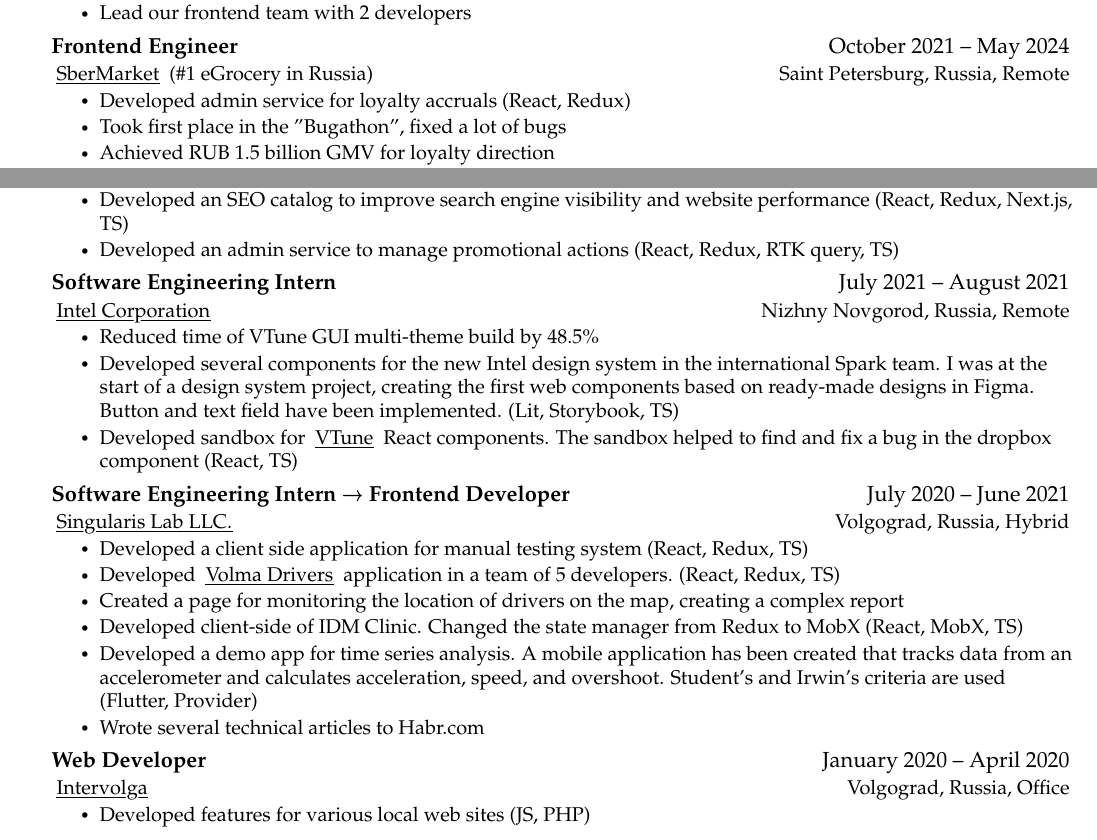
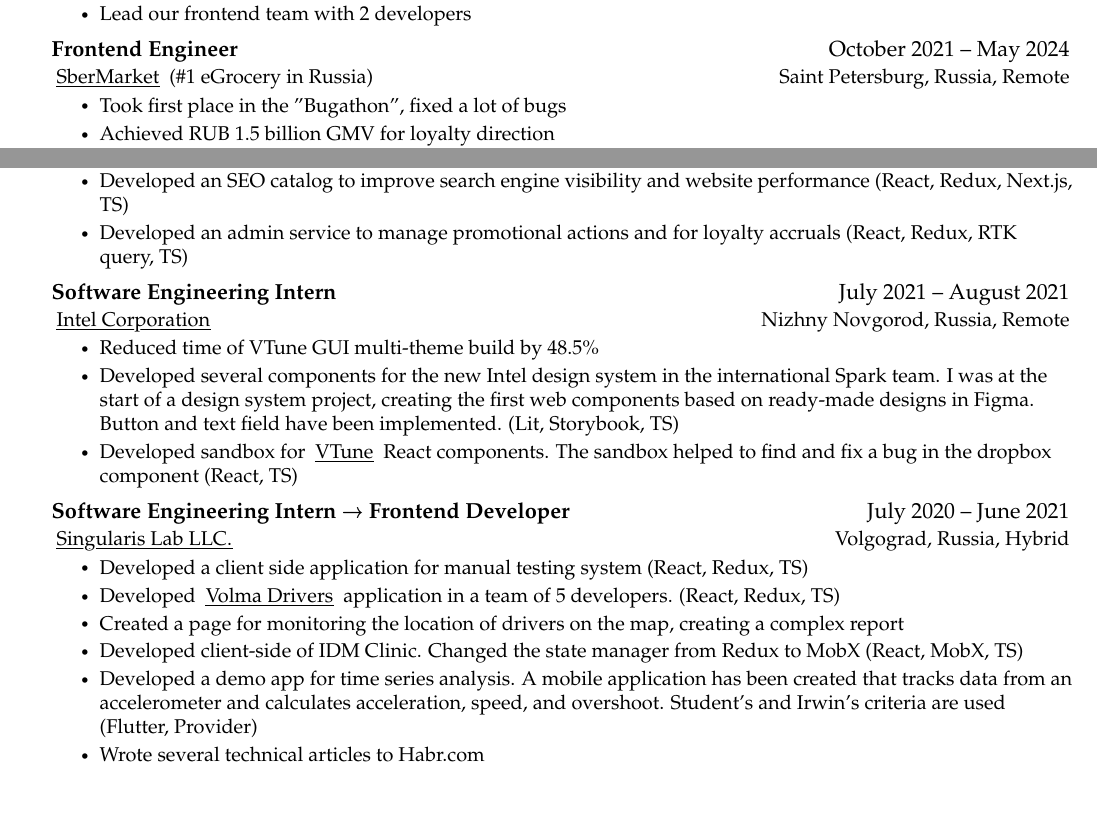
Before and after one commit to Sapfir0/CV, a LaTeX CV (Iurev_Frontend_CV.tex): two parts of page 1 of 2, joined at a grey line, cut so that both start at the same text, the shorter picture padded with empty space. Compiled offline with pdfLaTeX.

Commit message:
Updated CV

```diff
--- a/Iurev_Frontend_CV.tex
+++ b/Iurev_Frontend_CV.tex
@@ -170,7 +170,6 @@
 {Frontend Engineer}{October 2021 -- May 2024}
 {\link{https://sbermarket.ru/}{SberMarket} (\#1 eGrocery in Russia)}{Saint Petersburg, Russia, Remote}
 \CVItemListStart
-\CVItem{Developed admin service for loyalty accruals (React, Redux)}
 \CVItem{Took first place in the "Bugathon", fixed a lot of bugs}
 \CVItem{Achieved RUB 1.5 billion GMV for loyalty direction}
 \CVItem{Implemented new features for service subscriptions, improving user experience and functionality}
@@ -178,7 +177,7 @@
 \CVItem{Achieved a significant 16\% conversion rate on the "Results of the 2021" page (Next.js, TS)}
 \CVItem{Played a key role in the development of a new Referral system page and added referral functionality (React, Redux, Next.js, TS)}
 \CVItem{Developed an SEO catalog to improve search engine visibility and website performance (React, Redux, Next.js, TS)}
-\CVItem{Developed an admin service to manage promotional actions (React, Redux, RTK query, TS)}
+\CVItem{Developed an admin service to manage promotional actions and for loyalty accruals (React, Redux, RTK query, TS)}
 \CVItemListEnd
 
 
@@ -203,14 +202,6 @@
 \CVItem{Wrote several technical articles to Habr.com}
 \CVItemListEnd
 
-\CVSubheading
-{Web Developer}{January 2020 -- April 2020}
-{\link{https://www.intervolga.ru/}{Intervolga}}{Volgograd, Russia, Office}
-\CVItemListStart
-\CVItem{Developed features for various local web sites (JS, PHP)}
-\CVItemListEnd
-\CVSubHeadingListEnd
-
 %-----PROJECTS AND RESEARCH----------------------------------------------------
 \section{Projects and Research}
 
```
Also changed, not shown: Iurev_Frontend_CV.tex (6 more changed lines).
